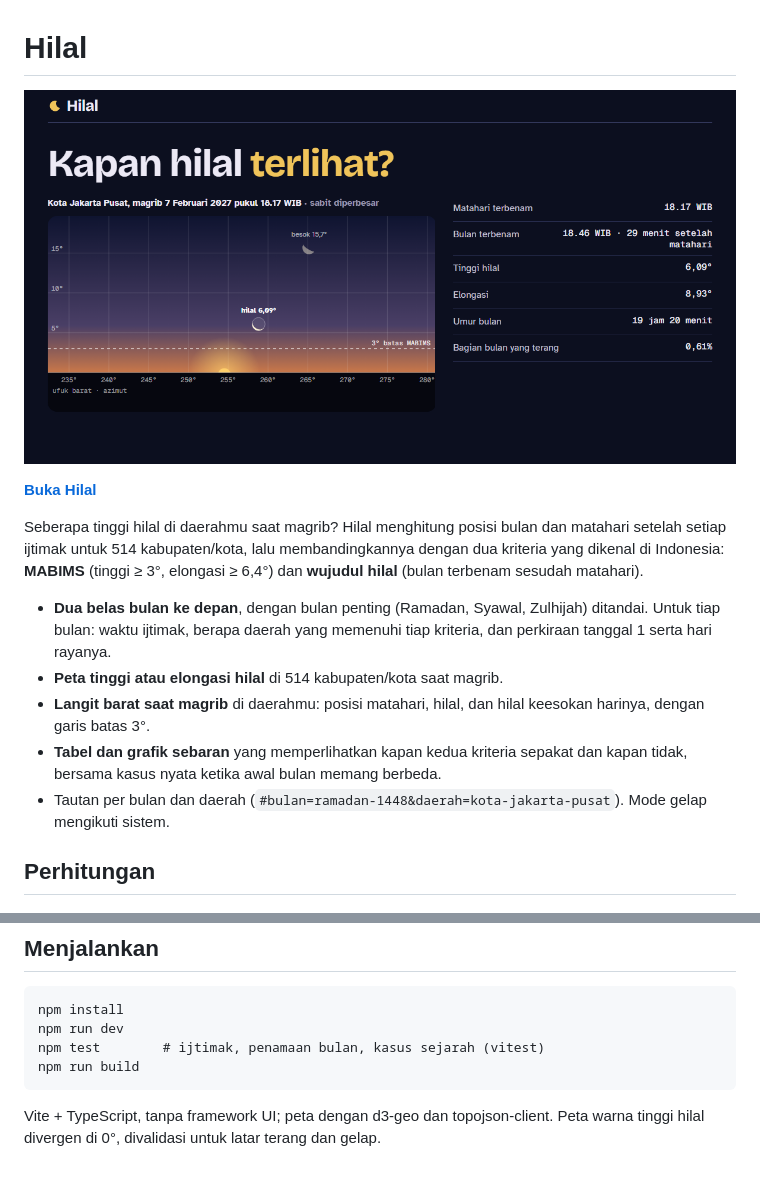
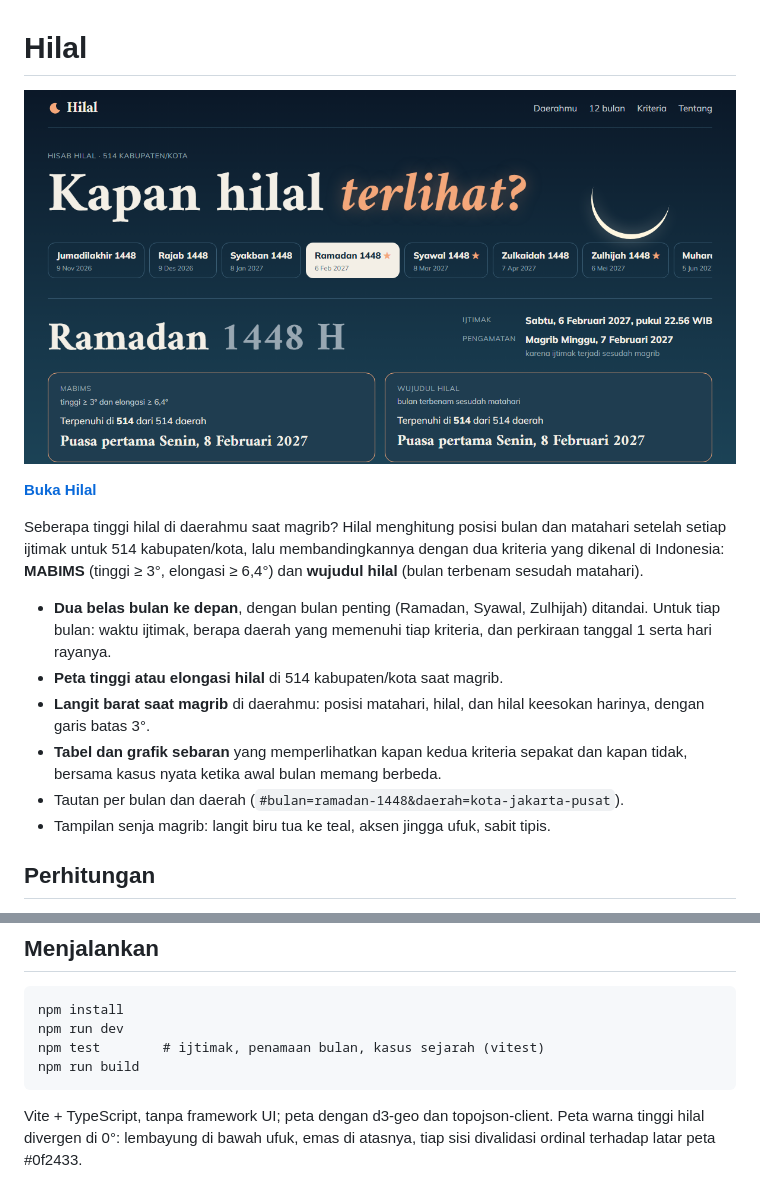
Before and after one commit to Reverseflash45/hilal, a Markdown page: README.md, 2 parts joined by grey strips. GitHub-like rendering; pictures changed too: public/og.png.

Commit message:
Tampilan baru: senja magrib

````diff
--- a/README.md
+++ b/README.md
@@ -17,8 +17,8 @@ yang dikenal di Indonesia: **MABIMS** (tinggi ≥ 3°, elongasi ≥ 6,4°) dan *
   harinya, dengan garis batas 3°.
 - **Tabel dan grafik sebaran** yang memperlihatkan kapan kedua kriteria sepakat dan kapan
   tidak, bersama kasus nyata ketika awal bulan memang berbeda.
-- Tautan per bulan dan daerah (`#bulan=ramadan-1448&daerah=kota-jakarta-pusat`). Mode gelap
-  mengikuti sistem.
+- Tautan per bulan dan daerah (`#bulan=ramadan-1448&daerah=kota-jakarta-pusat`).
+- Tampilan senja magrib: langit biru tua ke teal, aksen jingga ufuk, sabit tipis.
 
 ## Perhitungan
 
@@ -55,4 +55,5 @@ npm run build
 ```
 
 Vite + TypeScript, tanpa framework UI; peta dengan d3-geo dan topojson-client. Peta warna
-tinggi hilal divergen di 0°, divalidasi untuk latar terang dan gelap.
+tinggi hilal divergen di 0°: lembayung di bawah ufuk, emas di atasnya, tiap sisi
+divalidasi ordinal terhadap latar peta #0f2433.
````
Also changed, not shown: 6 other files.
